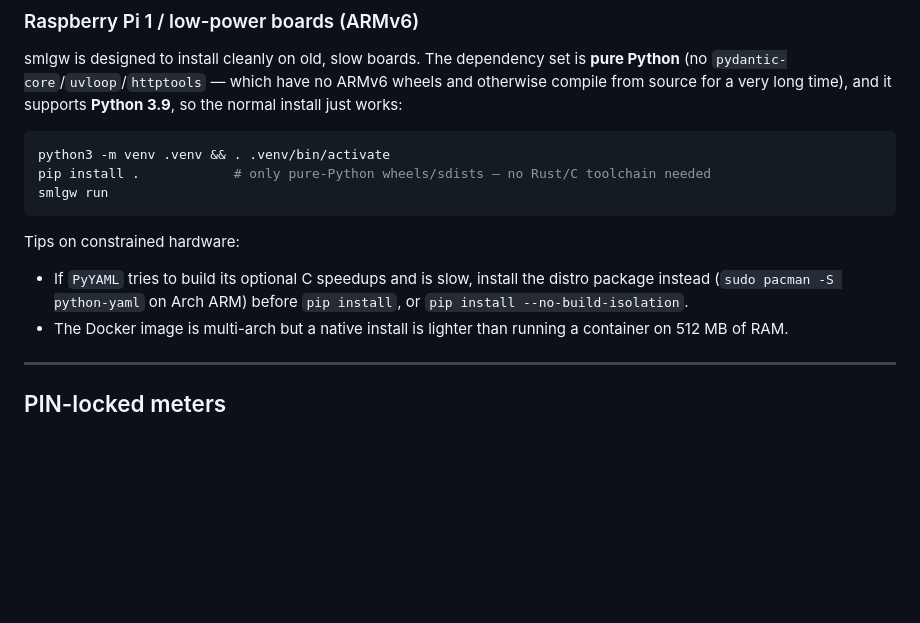
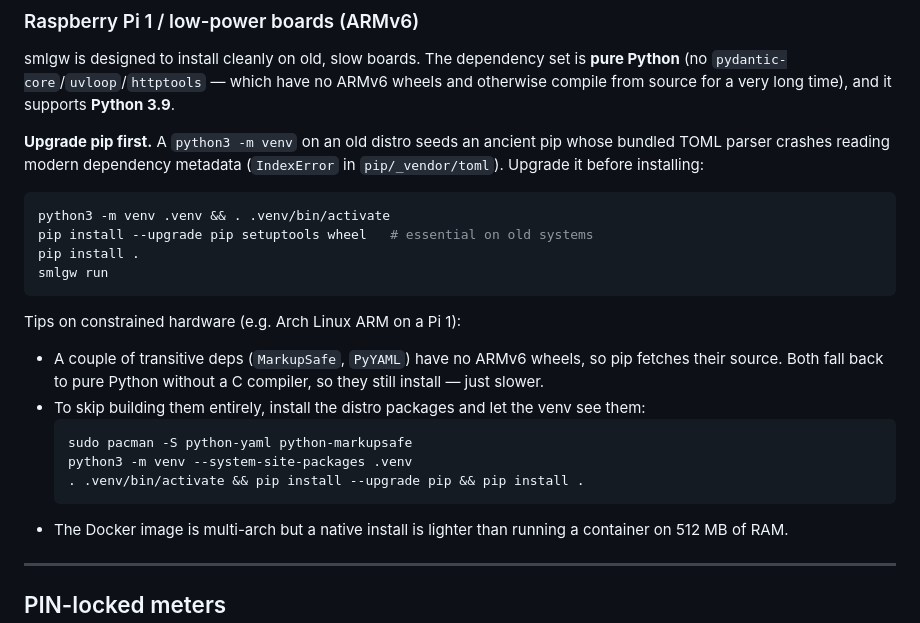
Before and after one commit to PhilippMundhenk/smlgw, a Markdown page: README.md, the part around the change. Rendered like a GitHub page; blank space fills up the shorter version.

Commit message:
Docs: upgrade pip first on old boards (fixes ancient-pip TOML crash)
A fresh venv on an old distro seeds a pip whose vendored TOML parser crashes on
modern dependency metadata (IndexError in pip/_vendor/toml). Document upgrading
pip/setuptools/wheel before install, plus a --system-site-packages path using
distro python-yaml/python-markupsafe to avoid building sdists.

Co-Authored-By: Claude Fable 5 <noreply@anthropic.com>

````diff
--- a/README.md
+++ b/README.md
@@ -199,19 +199,31 @@ Find serial adapters with `ls -l /dev/serial/by-id/` and use those stable paths.
 smlgw is designed to install cleanly on old, slow boards. The dependency set is
 **pure Python** (no `pydantic-core`/`uvloop`/`httptools` — which have no ARMv6
 wheels and otherwise compile from source for a very long time), and it supports
-**Python 3.9**, so the normal install just works:
+**Python 3.9**.
+
+**Upgrade pip first.** A `python3 -m venv` on an old distro seeds an ancient
+pip whose bundled TOML parser crashes reading modern dependency metadata
+(`IndexError` in `pip/_vendor/toml`). Upgrade it before installing:
 
 ```bash
 python3 -m venv .venv && . .venv/bin/activate
-pip install .            # only pure-Python wheels/sdists — no Rust/C toolchain needed
+pip install --upgrade pip setuptools wheel   # essential on old systems
+pip install .
 smlgw run
 ```
 
-Tips on constrained hardware:
+Tips on constrained hardware (e.g. Arch Linux ARM on a Pi 1):
 
-- If `PyYAML` tries to build its optional C speedups and is slow, install the
-  distro package instead (`sudo pacman -S python-yaml` on Arch ARM) before
-  `pip install`, or `pip install --no-build-isolation`.
+- A couple of transitive deps (`MarkupSafe`, `PyYAML`) have no ARMv6 wheels, so
+  pip fetches their source. Both fall back to pure Python without a C compiler,
+  so they still install — just slower.
+- To skip building them entirely, install the distro packages and let the venv
+  see them:
+  ```bash
+  sudo pacman -S python-yaml python-markupsafe
+  python3 -m venv --system-site-packages .venv
+  . .venv/bin/activate && pip install --upgrade pip && pip install .
+  ```
 - The Docker image is multi-arch but a native install is lighter than running a
   container on 512 MB of RAM.
 
````
